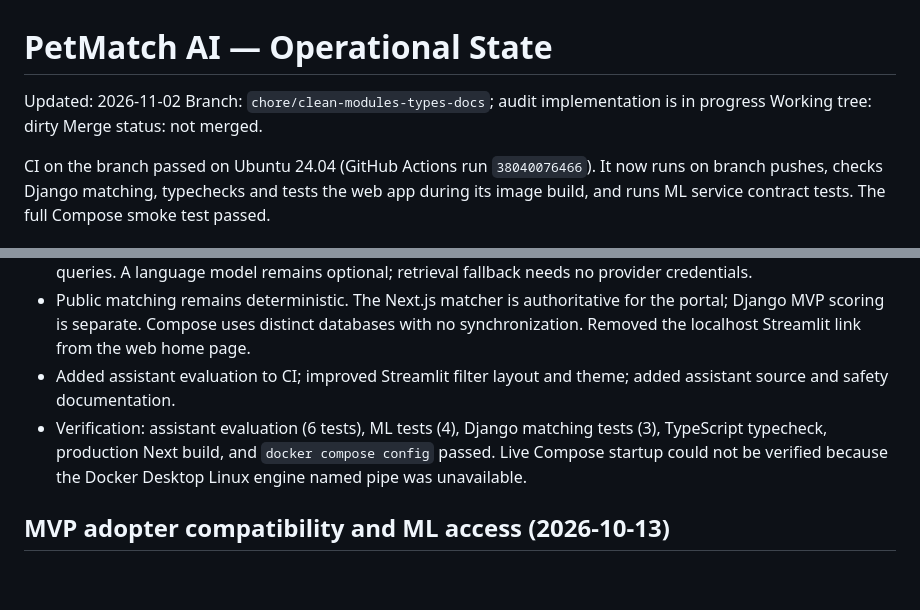
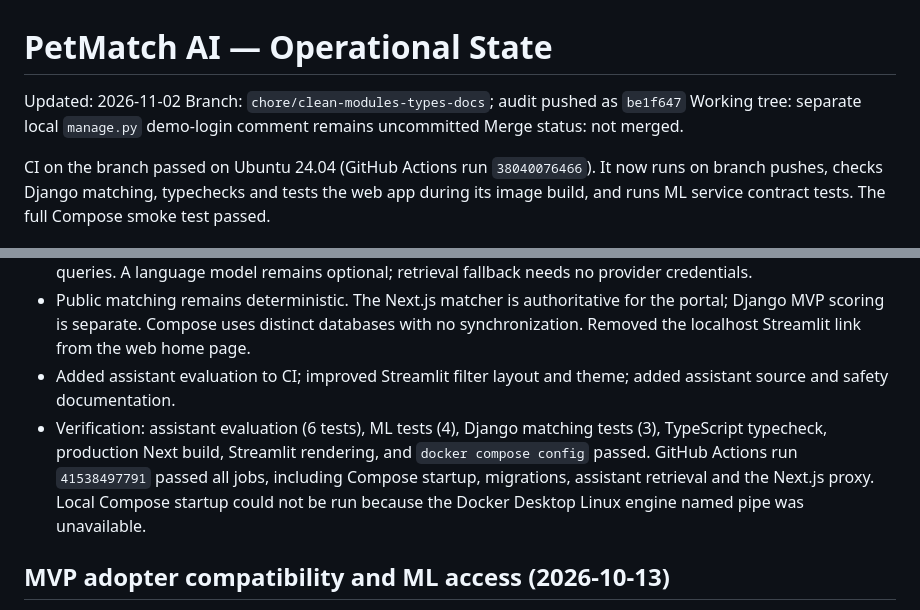
Before and after one commit to giosuetedeschi-spec/pet-match-ai, a Markdown page: STATE.md, 2 parts joined by grey strips. Drawn GitHub-style; blank space fills up the shorter version.

Commit message:
Record audit and CI verification state

```diff
--- a/STATE.md
+++ b/STATE.md
@@ -1,8 +1,8 @@
 # PetMatch AI — Operational State
 
 Updated: 2026-11-02
-Branch: `chore/clean-modules-types-docs`; audit implementation is in progress
-Working tree: dirty
+Branch: `chore/clean-modules-types-docs`; audit pushed as `be1f647`
+Working tree: separate local `manage.py` demo-login comment remains uncommitted
 Merge status: not merged.
 
 CI on the branch passed on Ubuntu 24.04 (GitHub Actions run `38040076466`). It now runs on branch pushes, checks Django matching, typechecks and tests the web app during its image build, and runs ML service contract tests. The full Compose smoke test passed.
@@ -33,7 +33,7 @@ Commit `26d8cc9` also updated the project documentation, cleaned existing module
 - Added a shared authenticated bilingual RAG assistant for Next.js and Streamlit, with a curated citation-bearing corpus, abstention for unsupported prompts, and conservative veterinary guidance for emergency/dosage queries. A language model remains optional; retrieval fallback needs no provider credentials.
 - Public matching remains deterministic. The Next.js matcher is authoritative for the portal; Django MVP scoring is separate. Compose uses distinct databases with no synchronization. Removed the localhost Streamlit link from the web home page.
 - Added assistant evaluation to CI; improved Streamlit filter layout and theme; added assistant source and safety documentation.
-- Verification: assistant evaluation (6 tests), ML tests (4), Django matching tests (3), TypeScript typecheck, production Next build, and `docker compose config` passed. Live Compose startup could not be verified because the Docker Desktop Linux engine named pipe was unavailable.
+- Verification: assistant evaluation (6 tests), ML tests (4), Django matching tests (3), TypeScript typecheck, production Next build, Streamlit rendering, and `docker compose config` passed. GitHub Actions run `41538497791` passed all jobs, including Compose startup, migrations, assistant retrieval and the Next.js proxy. Local Compose startup could not be run because the Docker Desktop Linux engine named pipe was unavailable.
 
 ## MVP adopter compatibility and ML access (2026-10-13)
 
```
